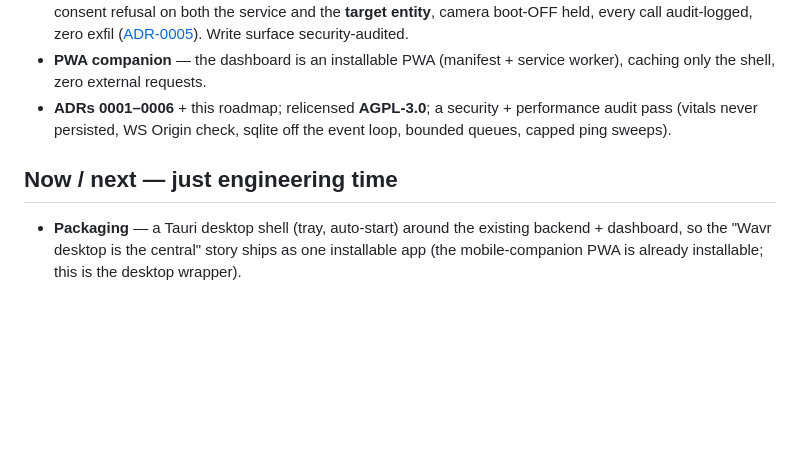
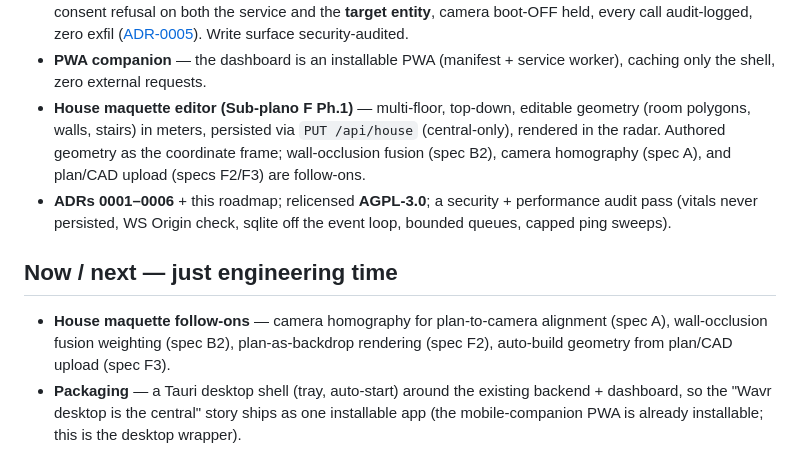
Before and after one commit to augbastos/wavr, a Markdown page: docs/ROADMAP.md, the part around the change. Rendered like a GitHub page; blank space fills up the shorter version.

Commit message:
docs: house maquette editor Phase 1 shipped; note follow-on specs (A, B2, F2/F3)

```diff
--- a/docs/ROADMAP.md
+++ b/docs/ROADMAP.md
@@ -33,12 +33,20 @@
   ([ADR-0005](adr/0005-mcp-control-boundary.md)). Write surface security-audited.
 - **PWA companion** — the dashboard is an installable PWA (manifest + service worker),
   caching only the shell, zero external requests.
+- **House maquette editor (Sub-plano F Ph.1)** — multi-floor, top-down, editable
+  geometry (room polygons, walls, stairs) in meters, persisted via `PUT /api/house`
+  (central-only), rendered in the radar. Authored geometry as the coordinate frame;
+  wall-occlusion fusion (spec B2), camera homography (spec A), and plan/CAD upload
+  (specs F2/F3) are follow-ons.
 - **ADRs 0001–0006** + this roadmap; relicensed **AGPL-3.0**; a security + performance
   audit pass (vitals never persisted, WS Origin check, sqlite off the event loop,
   bounded queues, capped ping sweeps).
 
 ## Now / next — just engineering time
 
+- **House maquette follow-ons** — camera homography for plan-to-camera alignment
+  (spec A), wall-occlusion fusion weighting (spec B2), plan-as-backdrop rendering
+  (spec F2), auto-build geometry from plan/CAD upload (spec F3).
 - **Packaging** — a Tauri desktop shell (tray, auto-start) around the existing backend +
   dashboard, so the "Wavr desktop is the central" story ships as one installable app
   (the mobile-companion PWA is already installable; this is the desktop wrapper).
```
